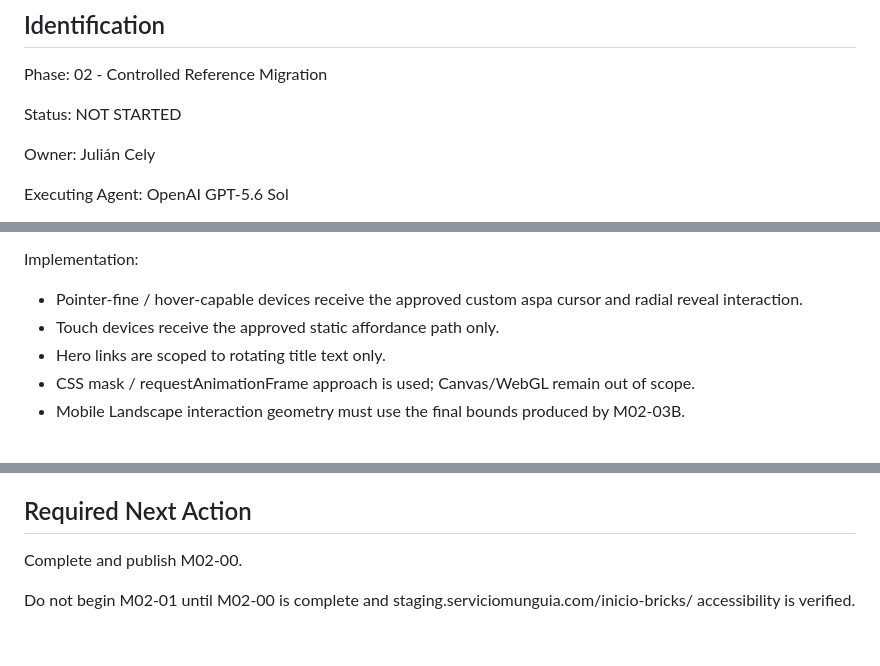
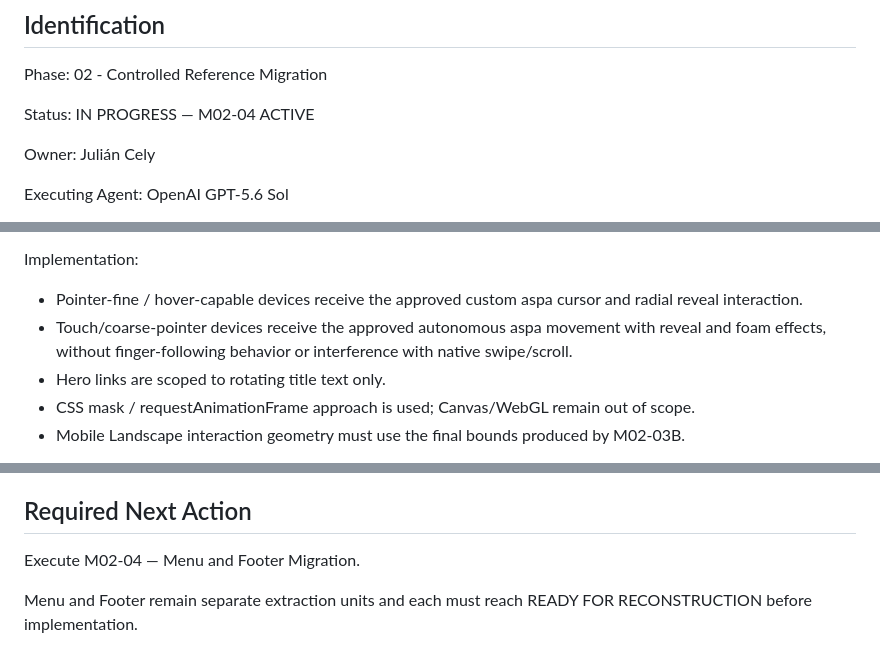
Before and after one commit to julymreko/serviciomunguia-web, a Markdown page: docs/phases/PHASE-02-controlled-reference-migration.md, 3 parts joined by grey strips. Rendered like a GitHub page.

Commit message:
docs: align phase 2 with M02-04

```diff
--- a/docs/phases/PHASE-02-controlled-reference-migration.md
+++ b/docs/phases/PHASE-02-controlled-reference-migration.md
@@ -6,7 +6,7 @@ Phase:
 02 - Controlled Reference Migration
 
 Status:
-NOT STARTED
+IN PROGRESS — M02-04 ACTIVE
 
 Owner:
 Julián Cely
@@ -364,7 +364,7 @@ Evidence:
 
 Implementation:
 - Pointer-fine / hover-capable devices receive the approved custom aspa cursor and radial reveal interaction.
-- Touch devices receive the approved static affordance path only.
+- Touch/coarse-pointer devices receive the approved autonomous aspa movement with reveal and foam effects, without finger-following behavior or interference with native swipe/scroll.
 - Hero links are scoped to rotating title text only.
 - CSS mask / requestAnimationFrame approach is used; Canvas/WebGL remain out of scope.
 - Mobile Landscape interaction geometry must use the final bounds produced by M02-03B.
@@ -488,6 +488,6 @@ STOP / BLOCKED:
 
 ## Required Next Action
 
-Complete and publish M02-00.
+Execute M02-04 — Menu and Footer Migration.
 
-Do not begin M02-01 until M02-00 is complete and staging.serviciomunguia.com/inicio-bricks/ accessibility is verified.
+Menu and Footer remain separate extraction units and each must reach READY FOR RECONSTRUCTION before implementation.
```
